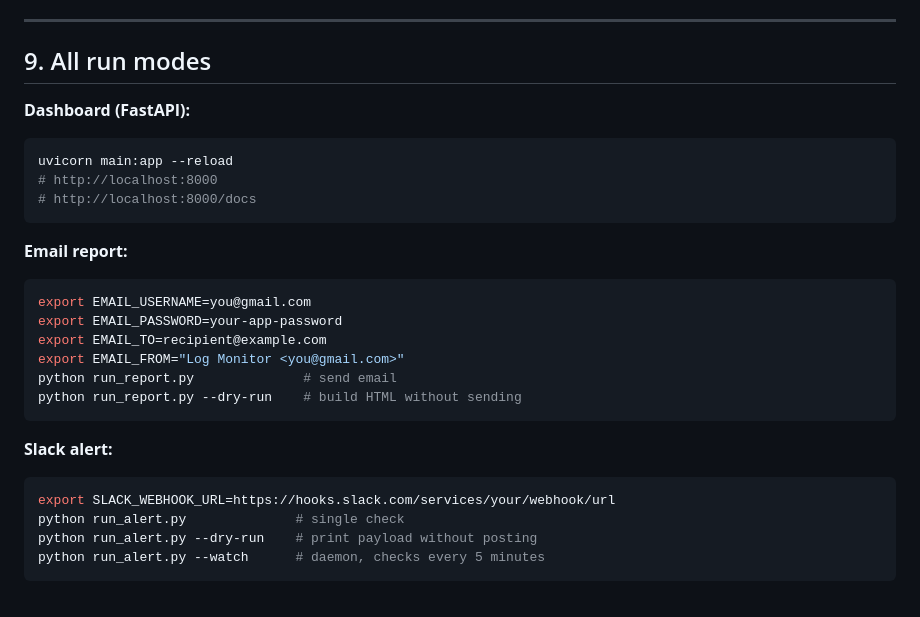
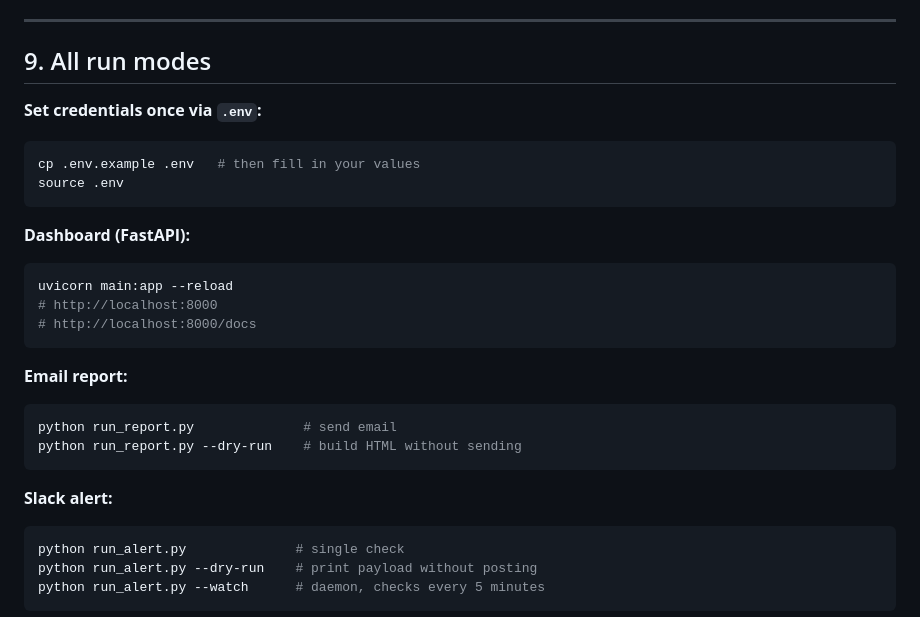
Before and after one commit to xavier-oc-programming/log-monitor-health-check, a Markdown page: README.md, the part around the change. Rendered like a GitHub page.

Commit message:
Section 9: use .env instead of inline export commands

````diff
--- a/README.md
+++ b/README.md
@@ -232,6 +232,12 @@ Interactive docs are available at `/docs` (Swagger UI) and `/redoc` when the ser
 
 ## 9. All run modes
 
+**Set credentials once via `.env`:**
+```bash
+cp .env.example .env   # then fill in your values
+source .env
+```
+
 **Dashboard (FastAPI):**
 ```bash
 uvicorn main:app --reload
@@ -241,17 +247,12 @@ uvicorn main:app --reload
 
 **Email report:**
 ```bash
-export EMAIL_USERNAME=you@gmail.com
-export EMAIL_PASSWORD=your-app-password
-export EMAIL_TO=recipient@example.com
-export EMAIL_FROM="Log Monitor <you@gmail.com>"
 python run_report.py              # send email
 python run_report.py --dry-run    # build HTML without sending
 ```
 
 **Slack alert:**
 ```bash
-export SLACK_WEBHOOK_URL=https://hooks.slack.com/services/your/webhook/url
 python run_alert.py              # single check
 python run_alert.py --dry-run    # print payload without posting
 python run_alert.py --watch      # daemon, checks every 5 minutes
````
